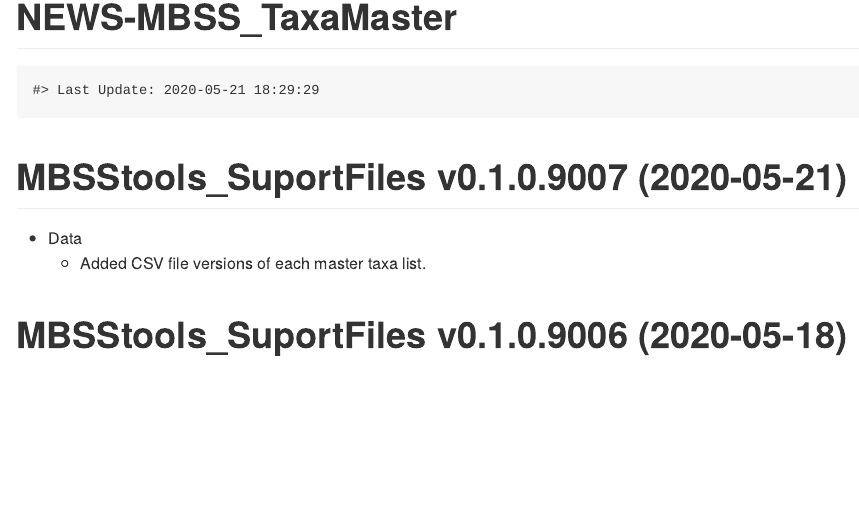
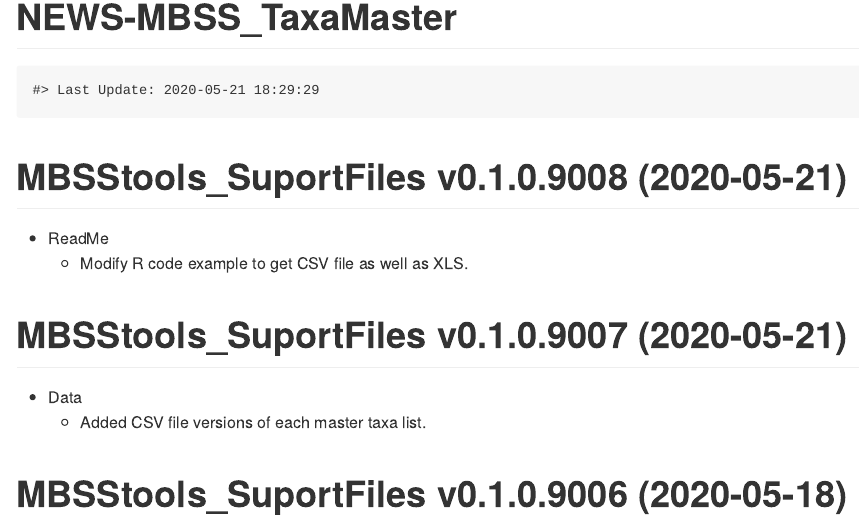
Before and after one commit to leppott/MBSStools_SupportFiles, an R Markdown document (NEWS.rmd): the page in a window 1100 px wide, from its top. Rendered offline with R 4.5, knitr and Pandoc, with nearby package versions.

Commit message:
v0.1.0.9008
ReadMe text for reading CSV files.

````diff
--- a/NEWS.rmd
+++ b/NEWS.rmd
@@ -16,6 +16,12 @@ knitr::opts_chunk$set(
 ```{r, echo = FALSE}
 cat(paste0("Last Update: ",Sys.time()))
 ```
+
+MBSStools_SuportFiles v0.1.0.9008 (2020-05-21)
+================
+* ReadMe
+    + Modify R code example to get CSV file as well as XLS.
+
 
 MBSStools_SuportFiles v0.1.0.9007 (2020-05-21)
 ================
````
Also changed, not shown: README.md.
